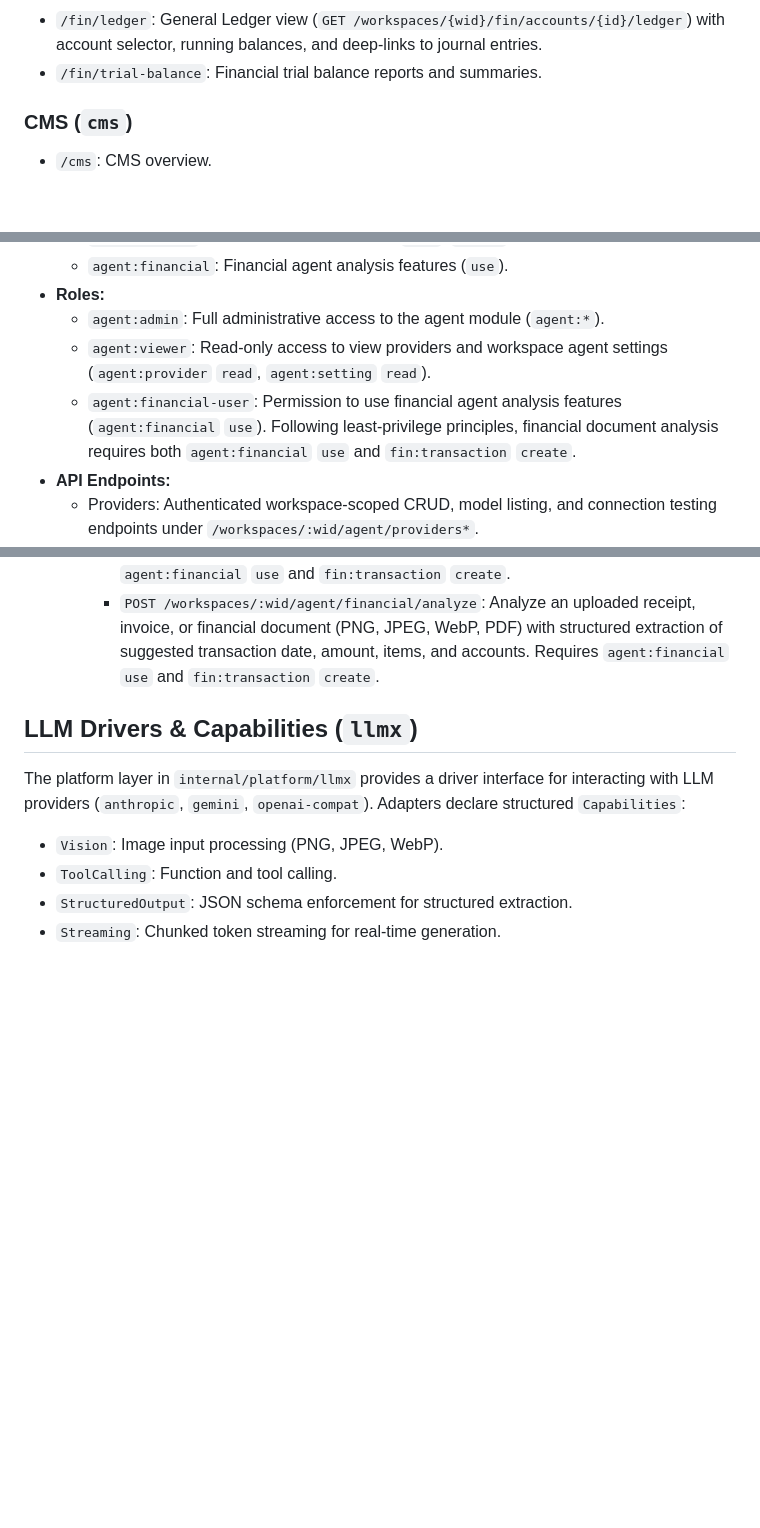
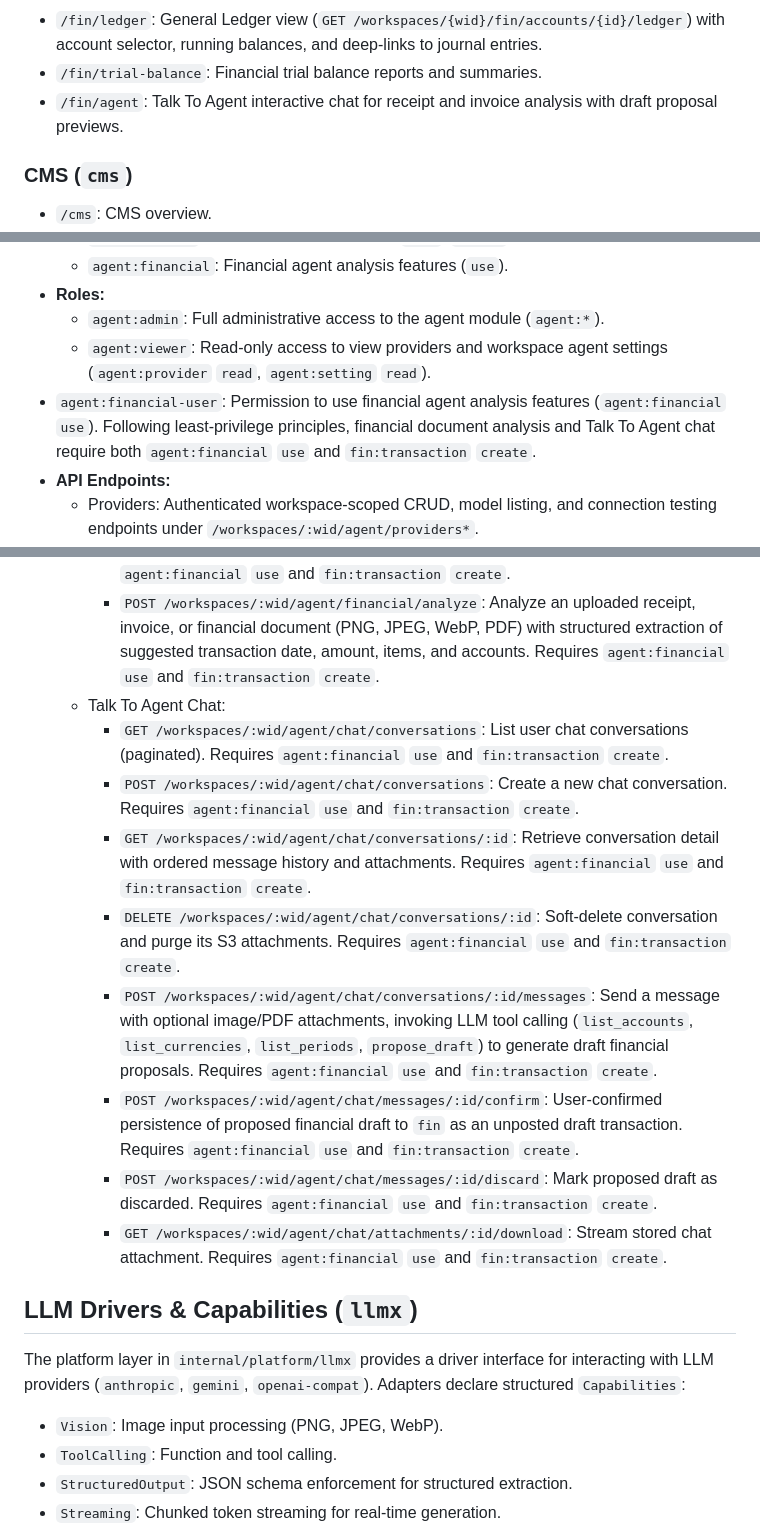
Before and after one commit to kilip/omed, a Markdown page: docs/architecture.md, 3 parts joined by grey strips. GitHub-like rendering; blank space fills up the shorter version.

```diff
--- a/docs/architecture.md
+++ b/docs/architecture.md
@@ -64,6 +64,7 @@ omed/
 - `/fin/journal`, `/fin/journal/new`, `/fin/journal/:id`: Double-entry journal vouchers (`PostingsEditor`) with status workflows (post, reverse with date override, void) and ledger postings.
 - `/fin/ledger`: General Ledger view (`GET /workspaces/{wid}/fin/accounts/{id}/ledger`) with account selector, running balances, and deep-links to journal entries.
 - `/fin/trial-balance`: Financial trial balance reports and summaries.
+- `/fin/agent`: Talk To Agent interactive chat for receipt and invoice analysis with draft proposal previews.
 
 ### CMS (`cms`)
 
@@ -87,13 +88,22 @@ omed/
 - **Roles:**
   - `agent:admin`: Full administrative access to the agent module (`agent:*`).
   - `agent:viewer`: Read-only access to view providers and workspace agent settings (`agent:provider` `read`, `agent:setting` `read`).
-  - `agent:financial-user`: Permission to use financial agent analysis features (`agent:financial` `use`). Following least-privilege principles, financial document analysis requires both `agent:financial` `use` and `fin:transaction` `create`.
+- `agent:financial-user`: Permission to use financial agent analysis features (`agent:financial` `use`). Following least-privilege principles, financial document analysis and Talk To Agent chat require both `agent:financial` `use` and `fin:transaction` `create`.
 - **API Endpoints:**
   - Providers: Authenticated workspace-scoped CRUD, model listing, and connection testing endpoints under `/workspaces/:wid/agent/providers*`.
   - Settings: `GET /workspaces/:wid/agent/settings` (requires `agent:setting` `read`) and `PATCH /workspaces/:wid/agent/settings` (requires `agent:setting` `update`) to manage workspace agent configuration and the active financial analysis provider.
   - Financial Agent:
     - `GET /workspaces/:wid/agent/financial/status`: Check financial agent availability and readiness (`enabled`, `available`, and reason when unavailable). Requires `agent:financial` `use` and `fin:transaction` `create`.
     - `POST /workspaces/:wid/agent/financial/analyze`: Analyze an uploaded receipt, invoice, or financial document (PNG, JPEG, WebP, PDF) with structured extraction of suggested transaction date, amount, items, and accounts. Requires `agent:financial` `use` and `fin:transaction` `create`.
+  - Talk To Agent Chat:
+    - `GET /workspaces/:wid/agent/chat/conversations`: List user chat conversations (paginated). Requires `agent:financial` `use` and `fin:transaction` `create`.
+    - `POST /workspaces/:wid/agent/chat/conversations`: Create a new chat conversation. Requires `agent:financial` `use` and `fin:transaction` `create`.
+    - `GET /workspaces/:wid/agent/chat/conversations/:id`: Retrieve conversation detail with ordered message history and attachments. Requires `agent:financial` `use` and `fin:transaction` `create`.
+    - `DELETE /workspaces/:wid/agent/chat/conversations/:id`: Soft-delete conversation and purge its S3 attachments. Requires `agent:financial` `use` and `fin:transaction` `create`.
+    - `POST /workspaces/:wid/agent/chat/conversations/:id/messages`: Send a message with optional image/PDF attachments, invoking LLM tool calling (`list_accounts`, `list_currencies`, `list_periods`, `propose_draft`) to generate draft financial proposals. Requires `agent:financial` `use` and `fin:transaction` `create`.
+    - `POST /workspaces/:wid/agent/chat/messages/:id/confirm`: User-confirmed persistence of proposed financial draft to `fin` as an unposted draft transaction. Requires `agent:financial` `use` and `fin:transaction` `create`.
+    - `POST /workspaces/:wid/agent/chat/messages/:id/discard`: Mark proposed draft as discarded. Requires `agent:financial` `use` and `fin:transaction` `create`.
+    - `GET /workspaces/:wid/agent/chat/attachments/:id/download`: Stream stored chat attachment. Requires `agent:financial` `use` and `fin:transaction` `create`.
 
 ## LLM Drivers & Capabilities (`llmx`)
 
```
Also changed, not shown: README.md (+2 -0 lines), 1 other file.
